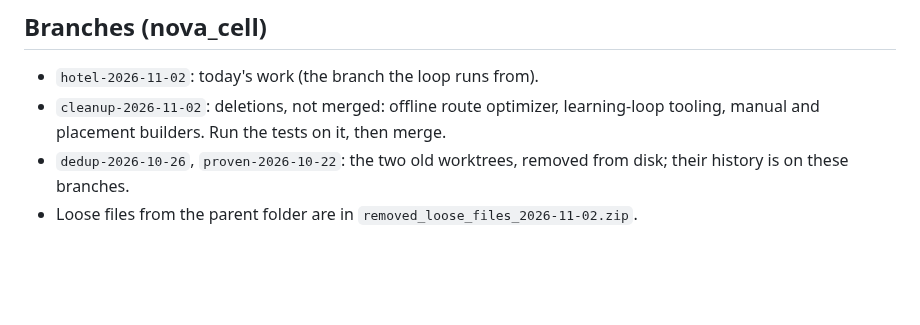
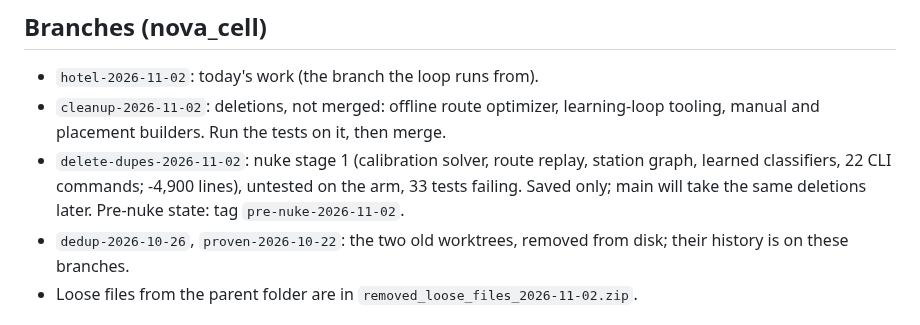
Before and after one commit to maragall/hcs-workcell, a Markdown page: docs/PENDING.md, the part around the change. Drawn GitHub-style; blank space fills up the shorter version.

Commit message:
Pending: record the delete-dupes branch
Co-Authored-By: Claude Sonnet 5.5 <noreply@anthropic.com>

```diff
--- a/docs/PENDING.md
+++ b/docs/PENDING.md
@@ -32,6 +32,7 @@ teaching (default today is distance-based), route planner, error recovery.
 ## Branches (nova_cell)
 - `hotel-2026-11-02`: today's work (the branch the loop runs from).
 - `cleanup-2026-11-02`: deletions, not merged: offline route optimizer, learning-loop tooling, manual and placement builders. Run the tests on it, then merge.
+- `delete-dupes-2026-11-02`: nuke stage 1 (calibration solver, route replay, station graph, learned classifiers, 22 CLI commands; -4,900 lines), untested on the arm, 33 tests failing. Saved only; main will take the same deletions later. Pre-nuke state: tag `pre-nuke-2026-11-02`.
 - `dedup-2026-10-26`, `proven-2026-10-22`: the two old worktrees, removed from disk; their history is on these branches.
 - Loose files from the parent folder are in `removed_loose_files_2026-11-02.zip`.
 
```
